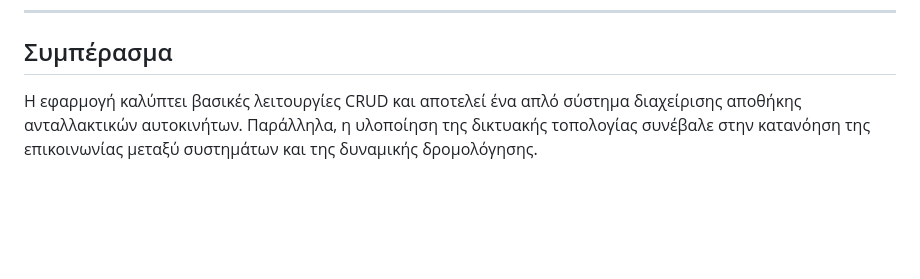
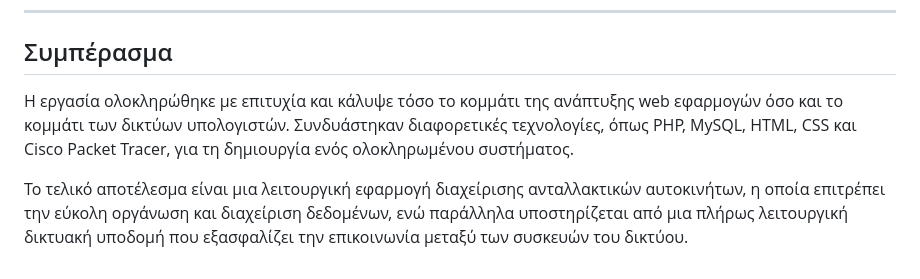
Before and after one commit to eirhnhtziwth/car-parts-project, a Markdown page: README.md, the part around the change. GitHub-like rendering; blank space fills up the shorter version.

```diff
--- a/README.md
+++ b/README.md
@@ -127,5 +127,6 @@ car_parts_project
 ---
 
 ## Συμπέρασμα
-Η εφαρμογή καλύπτει βασικές λειτουργίες CRUD και αποτελεί ένα απλό σύστημα διαχείρισης αποθήκης ανταλλακτικών αυτοκινήτων.
-Παράλληλα, η υλοποίηση της δικτυακής τοπολογίας συνέβαλε στην κατανόηση της επικοινωνίας μεταξύ συστημάτων και της δυναμικής δρομολόγησης.
+Η εργασία ολοκληρώθηκε με επιτυχία και κάλυψε τόσο το κομμάτι της ανάπτυξης web εφαρμογών όσο και το κομμάτι των δικτύων υπολογιστών. Συνδυάστηκαν διαφορετικές τεχνολογίες, όπως PHP, MySQL, HTML, CSS και Cisco Packet Tracer, για τη δημιουργία ενός ολοκληρωμένου συστήματος.
+
+Το τελικό αποτέλεσμα είναι μια λειτουργική εφαρμογή διαχείρισης ανταλλακτικών αυτοκινήτων, η οποία επιτρέπει την εύκολη οργάνωση και διαχείριση δεδομένων, ενώ παράλληλα υποστηρίζεται από μια πλήρως λειτουργική δικτυακή υποδομή που εξασφαλίζει την επικοινωνία μεταξύ των συσκευών του δικτύου.
```
